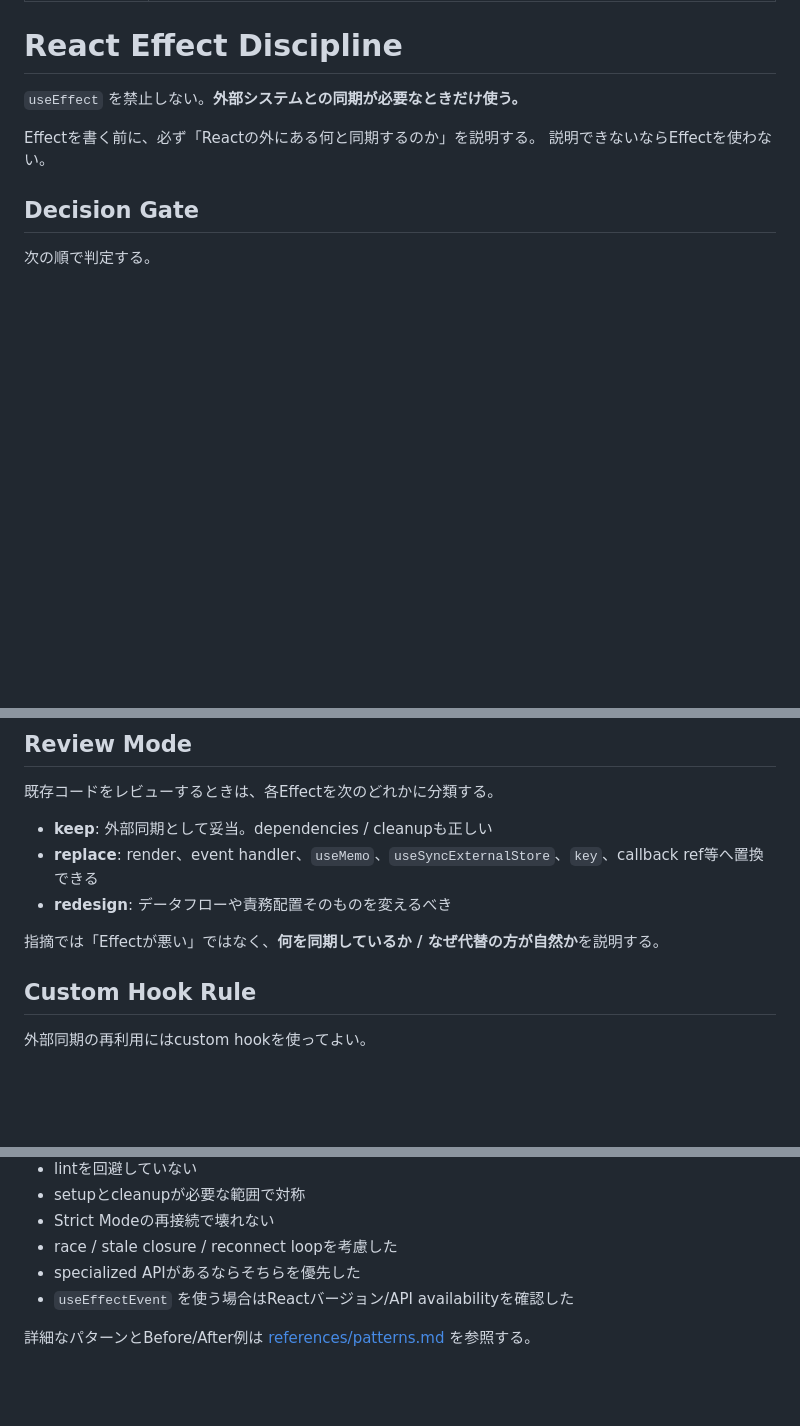
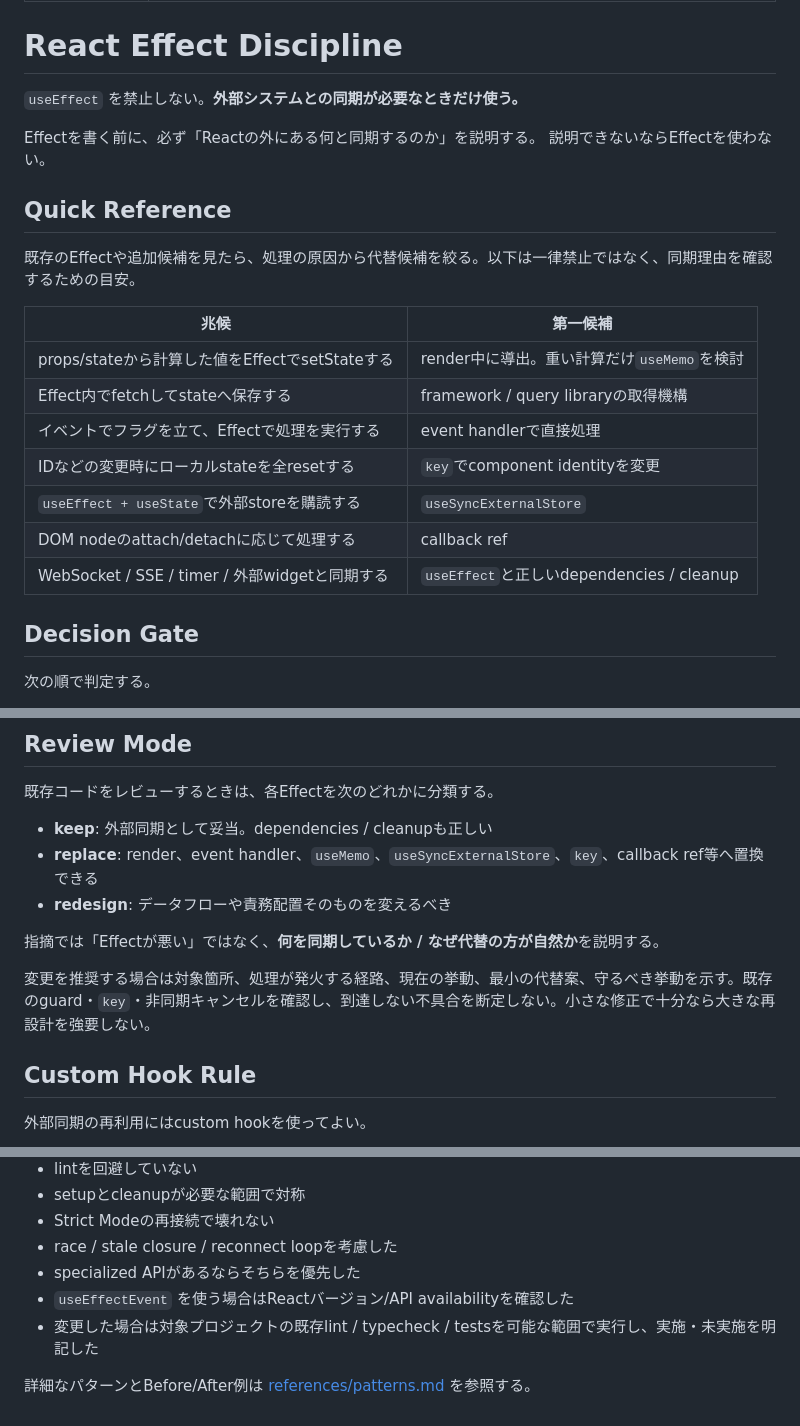
Before and after one commit to u7chan/skill-stash, a Markdown page: react-effect-discipline/SKILL.md, 3 parts joined by grey strips. Rendered like a GitHub page; blank space fills up the shorter version.

Commit message:
docs: make React Effect decisions easier to review (#48)

```diff
--- a/react-effect-discipline/SKILL.md
+++ b/react-effect-discipline/SKILL.md
@@ -9,6 +9,20 @@ description: React / React NativeでuseEffectを設計・実装・レビュー
 
 Effectを書く前に、必ず「Reactの外にある何と同期するのか」を説明する。
 説明できないならEffectを使わない。
+
+## Quick Reference
+
+既存のEffectや追加候補を見たら、処理の原因から代替候補を絞る。以下は一律禁止ではなく、同期理由を確認するための目安。
+
+| 兆候 | 第一候補 |
+| --- | --- |
+| props/stateから計算した値をEffectでsetStateする | render中に導出。重い計算だけ`useMemo`を検討 |
+| Effect内でfetchしてstateへ保存する | framework / query libraryの取得機構 |
+| イベントでフラグを立て、Effectで処理を実行する | event handlerで直接処理 |
+| IDなどの変更時にローカルstateを全resetする | `key`でcomponent identityを変更 |
+| `useEffect + useState`で外部storeを購読する | `useSyncExternalStore` |
+| DOM nodeのattach/detachに応じて処理する | callback ref |
+| WebSocket / SSE / timer / 外部widgetと同期する | `useEffect`と正しいdependencies / cleanup |
 
 ## Decision Gate
 
@@ -130,6 +144,8 @@ stateをフラグとして立て、その変化をEffectが監視して本処理
 
 指摘では「Effectが悪い」ではなく、**何を同期しているか / なぜ代替の方が自然か**を説明する。
 
+変更を推奨する場合は対象箇所、処理が発火する経路、現在の挙動、最小の代替案、守るべき挙動を示す。既存のguard・`key`・非同期キャンセルを確認し、到達しない不具合を断定しない。小さな修正で十分なら大きな再設計を強要しない。
+
 ## Custom Hook Rule
 
 外部同期の再利用にはcustom hookを使ってよい。
@@ -161,5 +177,6 @@ Effectを追加・変更したら確認する。
 - race / stale closure / reconnect loopを考慮した
 - specialized APIがあるならそちらを優先した
 - `useEffectEvent` を使う場合はReactバージョン/API availabilityを確認した
+- 変更した場合は対象プロジェクトの既存lint / typecheck / testsを可能な範囲で実行し、実施・未実施を明記した
 
 詳細なパターンとBefore/After例は [references/patterns.md](references/patterns.md) を参照する。
```
